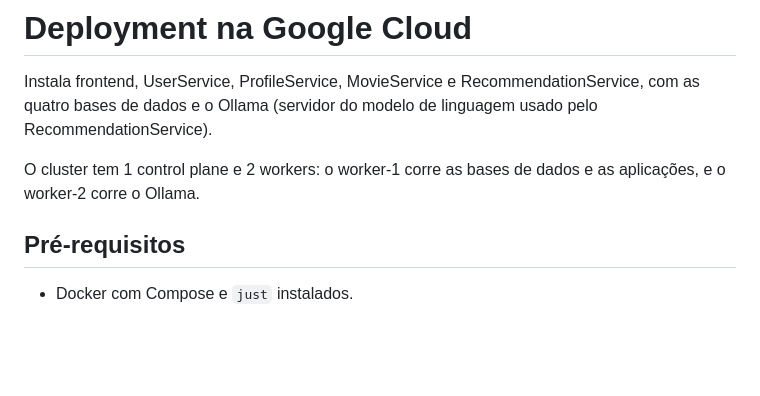
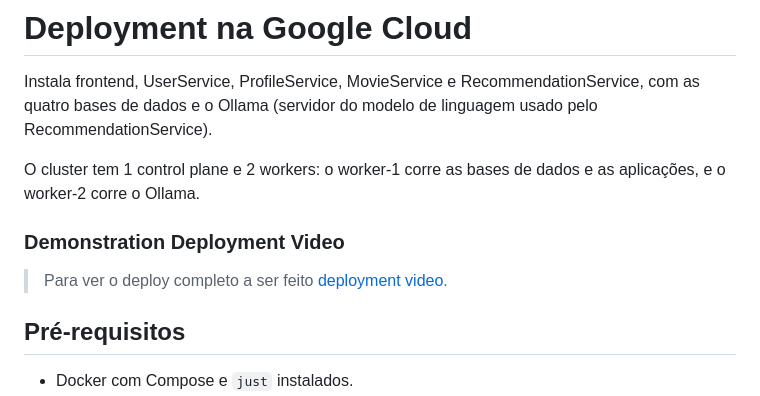
Before and after one commit to sofs-4580/MovieRecHub, a Markdown page: infra/README.md, the part around the change. Drawn GitHub-style; blank space fills up the shorter version.

```diff
--- a/infra/README.md
+++ b/infra/README.md
@@ -3,6 +3,10 @@
 Instala frontend, UserService, ProfileService, MovieService e RecommendationService, com as quatro bases de dados e o Ollama (servidor do modelo de linguagem usado pelo RecommendationService).
 
 O cluster tem 1 control plane e 2 workers: o worker-1 corre as bases de dados e as aplicações, e o worker-2 corre o Ollama.
+
+### Demonstration Deployment Video
+
+> Para ver o deploy completo a ser feito [deployment video](https://drive.google.com/file/d/1qKnY1MhyN-pFYNAMLfd3pG8QvVGAjFlN/view?usp=sharing).
 
 ## Pré-requisitos
 
```
Also changed, not shown: README.md (+7 -0 lines).
